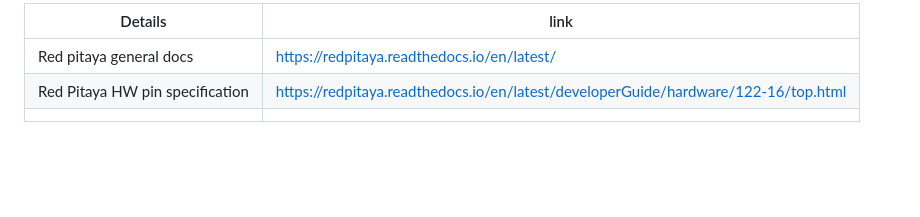
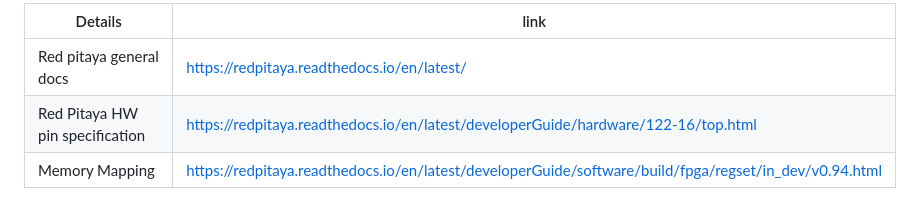
Before and after one commit to hasithperera/RocksatX-WVU, a Markdown page: Docs/General/Quick links.md, the part around the change. Drawn GitHub-style; blank space fills up the shorter version.

```diff
--- a/Docs/General/Quick links.md
+++ b/Docs/General/Quick links.md
@@ -1,7 +1,7 @@
 
 
-| Details                         | link                                                                               |
-| ------------------------------- | ---------------------------------------------------------------------------------- |
-| Red pitaya general docs         | https://redpitaya.readthedocs.io/en/latest/                                        |
-| Red Pitaya HW pin specification | https://redpitaya.readthedocs.io/en/latest/developerGuide/hardware/122-16/top.html |
-|                                 |                                                                                    |
+| Details                         | link                                                                                                   |
+| ------------------------------- | ------------------------------------------------------------------------------------------------------ |
+| Red pitaya general docs         | https://redpitaya.readthedocs.io/en/latest/                                                            |
+| Red Pitaya HW pin specification | https://redpitaya.readthedocs.io/en/latest/developerGuide/hardware/122-16/top.html                     |
+| Memory Mapping                  | https://redpitaya.readthedocs.io/en/latest/developerGuide/software/build/fpga/regset/in_dev/v0.94.html |
```
Also changed, not shown: Docs/General/Design Specs.md (+14 -12 lines), Docs/Old/FPGA direct programming.md (+13 -0 lines), Docs/res/Pasted image 20240303125806.png (added), Docs/res/Pasted image 20240303141931.png (added), 4 other files.
